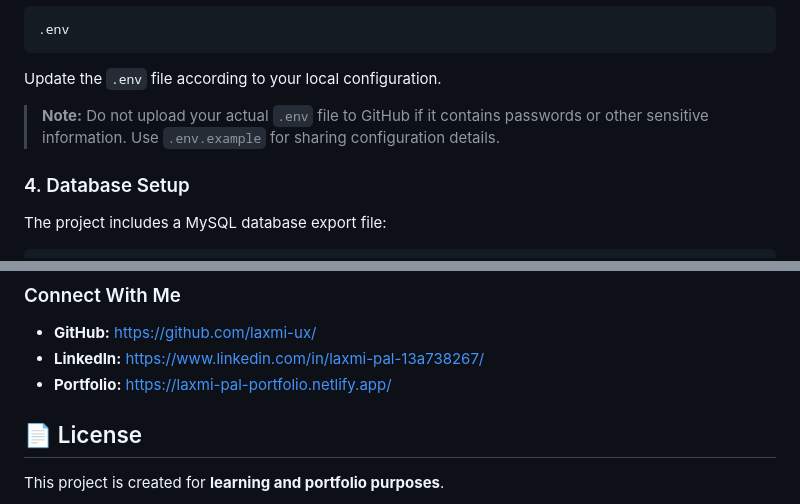
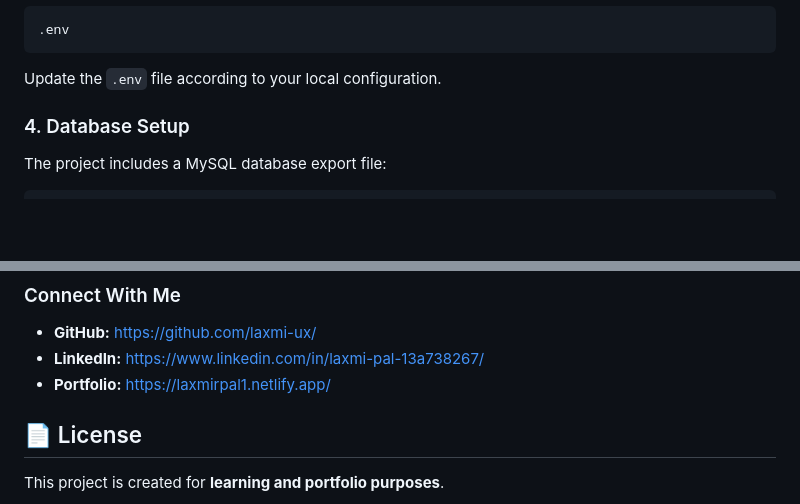
Before and after one commit to laxmi-ux/codeigniter4-ecommerce-project, a Markdown page: README.md, 2 parts joined by grey strips. Rendered like a GitHub page; blank space fills up the shorter version.

```diff
--- a/README.md
+++ b/README.md
@@ -99,7 +99,7 @@ On Windows, you can also manually copy the `env` file and rename it to:
 
 Update the `.env` file according to your local configuration.
 
-> **Note:** Do not upload your actual `.env` file to GitHub if it contains passwords or other sensitive information. Use `.env.example` for sharing configuration details.
+
 
 ### 4. Database Setup
 
@@ -325,7 +325,7 @@ Full Stack Developer Intern
 
 * **GitHub:** https://github.com/laxmi-ux/
 * **LinkedIn:** https://www.linkedin.com/in/laxmi-pal-13a738267/
-* **Portfolio:** https://laxmi-pal-portfolio.netlify.app/
+* **Portfolio:** https://laxmirpal1.netlify.app/
 
 ## 📄 License
 
```
